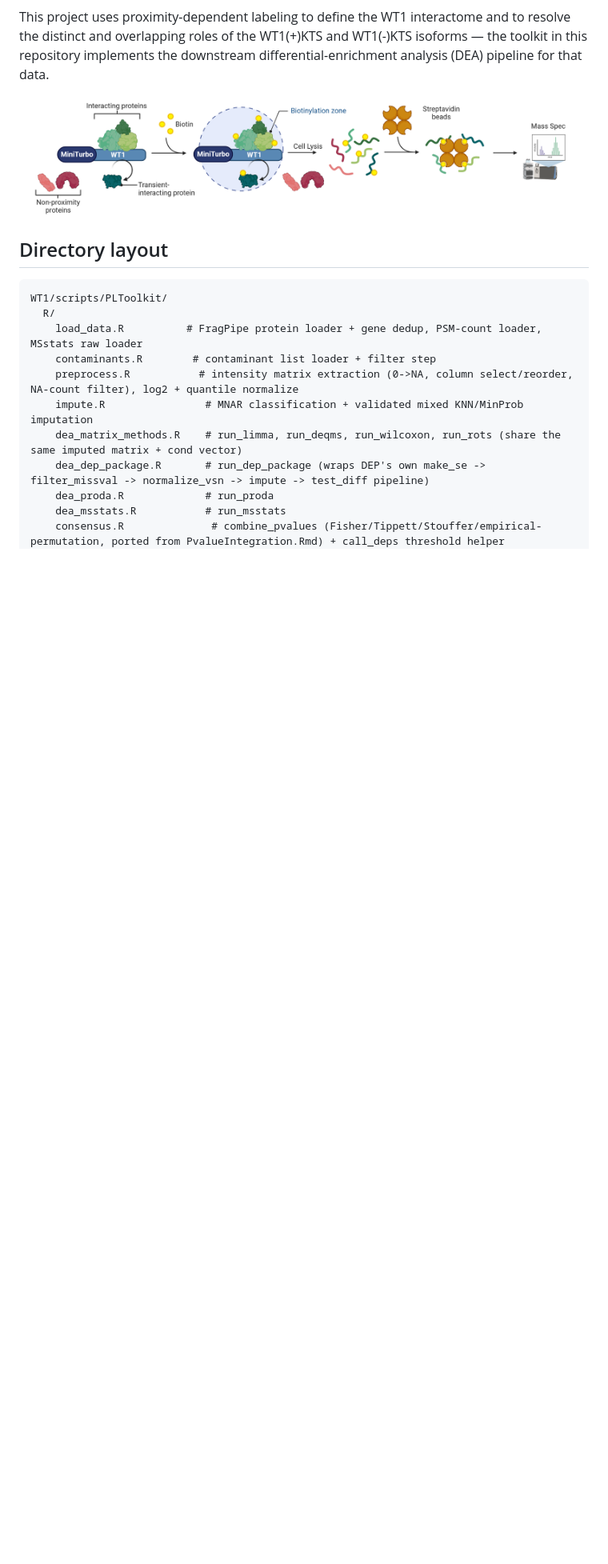
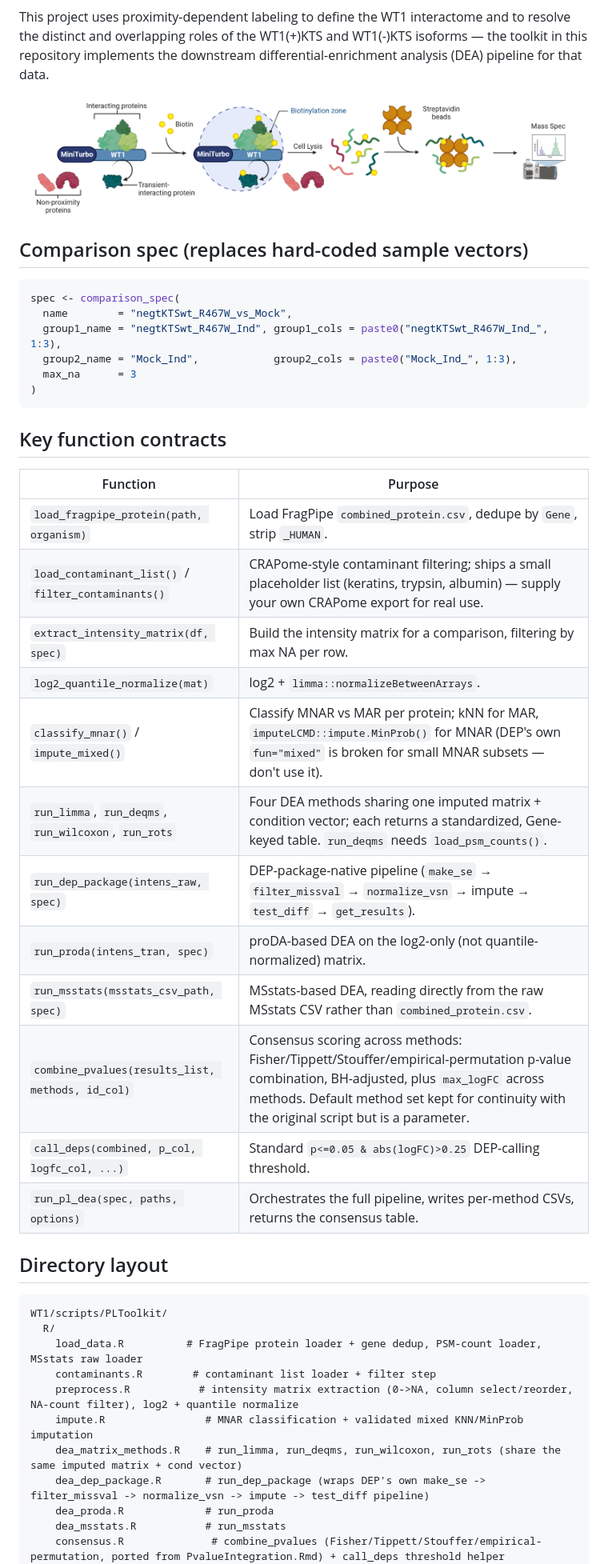
Before and after one commit to gucascau/ProxLabToolkit, a Markdown page: README.md, the part around one of its changes. Shown at 80% size. Drawn GitHub-style; blank space fills up the shorter version.

Commit message:
Please update the readme

````diff
--- a/README.md
+++ b/README.md
@@ -75,6 +75,35 @@ for that data.
 
 <img src="Figs/ProximalLabling.png" width="1500"/>
 
+
+## Comparison spec (replaces hard-coded sample vectors)
+
+```r
+spec <- comparison_spec(
+  name        = "negtKTSwt_R467W_vs_Mock",
+  group1_name = "negtKTSwt_R467W_Ind", group1_cols = paste0("negtKTSwt_R467W_Ind_", 1:3),
+  group2_name = "Mock_Ind",            group2_cols = paste0("Mock_Ind_", 1:3),
+  max_na      = 3
+)
+```
+
+## Key function contracts
+
+| Function | Purpose |
+| --- | --- |
+| `load_fragpipe_protein(path, organism)` | Load FragPipe `combined_protein.csv`, dedupe by `Gene`, strip `_HUMAN`. |
+| `load_contaminant_list()` / `filter_contaminants()` | CRAPome-style contaminant filtering; ships a small placeholder list (keratins, trypsin, albumin) — supply your own CRAPome export for real use. |
+| `extract_intensity_matrix(df, spec)` | Build the intensity matrix for a comparison, filtering by max NA per row. |
+| `log2_quantile_normalize(mat)` | log2 + `limma::normalizeBetweenArrays`. |
+| `classify_mnar()` / `impute_mixed()` | Classify MNAR vs MAR per protein; kNN for MAR, `imputeLCMD::impute.MinProb()` for MNAR (DEP's own `fun="mixed"` is broken for small MNAR subsets — don't use it). |
+| `run_limma`, `run_deqms`, `run_wilcoxon`, `run_rots` | Four DEA methods sharing one imputed matrix + condition vector; each returns a standardized, Gene-keyed table. `run_deqms` needs `load_psm_counts()`. |
+| `run_dep_package(intens_raw, spec)` | DEP-package-native pipeline (`make_se` → `filter_missval` → `normalize_vsn` → impute → `test_diff` → `get_results`). |
+| `run_proda(intens_tran, spec)` | proDA-based DEA on the log2-only (not quantile-normalized) matrix. |
+| `run_msstats(msstats_csv_path, spec)` | MSstats-based DEA, reading directly from the raw MSstats CSV rather than `combined_protein.csv`. |
+| `combine_pvalues(results_list, methods, id_col)` | Consensus scoring across methods: Fisher/Tippett/Stouffer/empirical-permutation p-value combination, BH-adjusted, plus `max_logFC` across methods. Default method set kept for continuity with the original script but is a parameter. |
+| `call_deps(combined, p_col, logfc_col, ...)` | Standard `p<=0.05 & abs(logFC)>0.25` DEP-calling threshold. |
+| `run_pl_dea(spec, paths, options)` | Orchestrates the full pipeline, writes per-method CSVs, returns the consensus table. |
+
 ## Directory layout
 
 ```
````
Also changed, not shown: other parts of README.md (+0 -97 lines).
